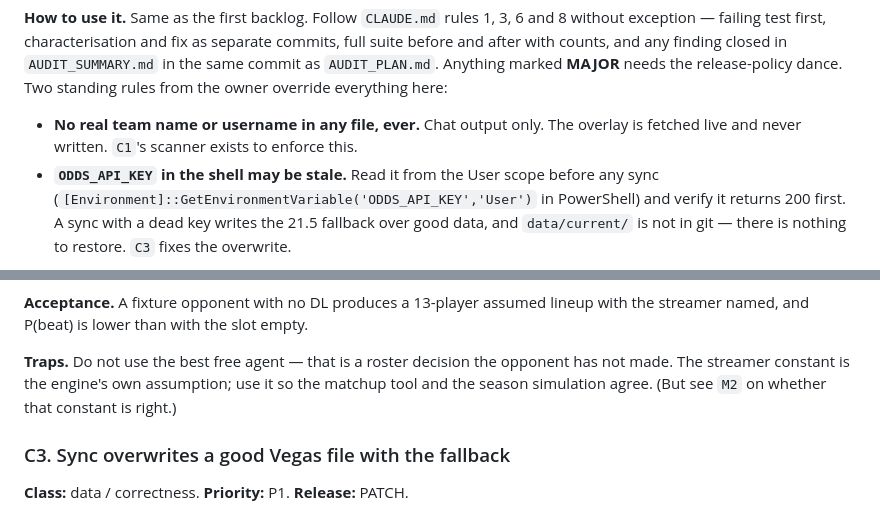
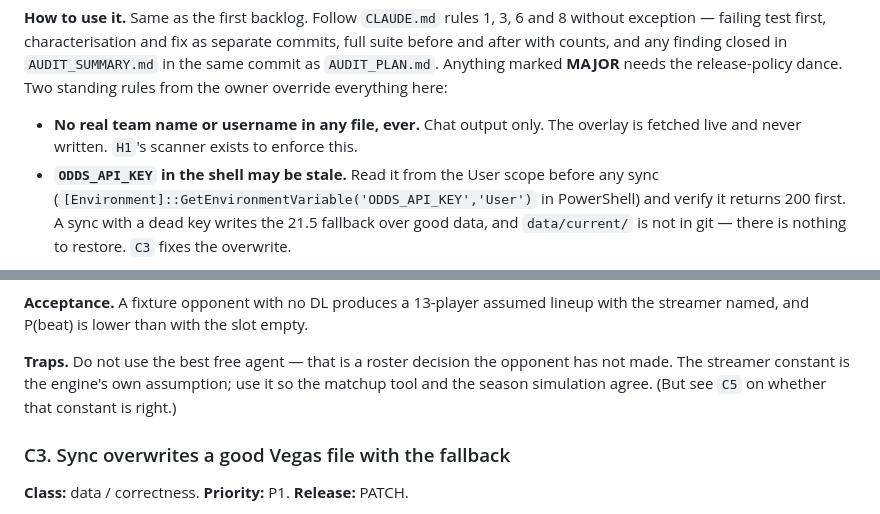
Before and after one commit to Brandon-Kimberly/2026-fantasy-football-simulation, a Markdown page: docs/SCOPED_BACKLOG_2.md, 2 parts joined by grey strips. Rendered like a GitHub page.

Commit message:
Backlog 2: fix two cross-references (scanner is H1, streamer constant is C5)
Co-Authored-By: Claude Fable 5.1 <noreply@anthropic.com>
Claude-Session: https://claude.ai/code/session_012QizYhwaVzqGfAKHsAsFoK

```diff
--- a/docs/SCOPED_BACKLOG_2.md
+++ b/docs/SCOPED_BACKLOG_2.md
@@ -16,7 +16,7 @@ commit as `AUDIT_PLAN.md`. Anything marked **MAJOR** needs the release-policy da
 standing rules from the owner override everything here:
 
 - **No real team name or username in any file, ever.** Chat output only. The overlay is
-  fetched live and never written. `C1`'s scanner exists to enforce this.
+  fetched live and never written. `H1`'s scanner exists to enforce this.
 - **`ODDS_API_KEY` in the shell may be stale.** Read it from the User scope before any sync
   (`[Environment]::GetEnvironmentVariable('ODDS_API_KEY','User')` in PowerShell) and verify
   it returns 200 first. A sync with a dead key writes the 21.5 fallback over good data, and
@@ -118,7 +118,7 @@ streamer named, and P(beat) is lower than with the slot empty.
 
 **Traps.** Do not use the best free agent — that is a roster decision the opponent has not
 made. The streamer constant is the engine's own assumption; use it so the matchup tool and
-the season simulation agree. (But see `M2` on whether that constant is right.)
+the season simulation agree. (But see `C5` on whether that constant is right.)
 
 ### C3. Sync overwrites a good Vegas file with the fallback
 
```
